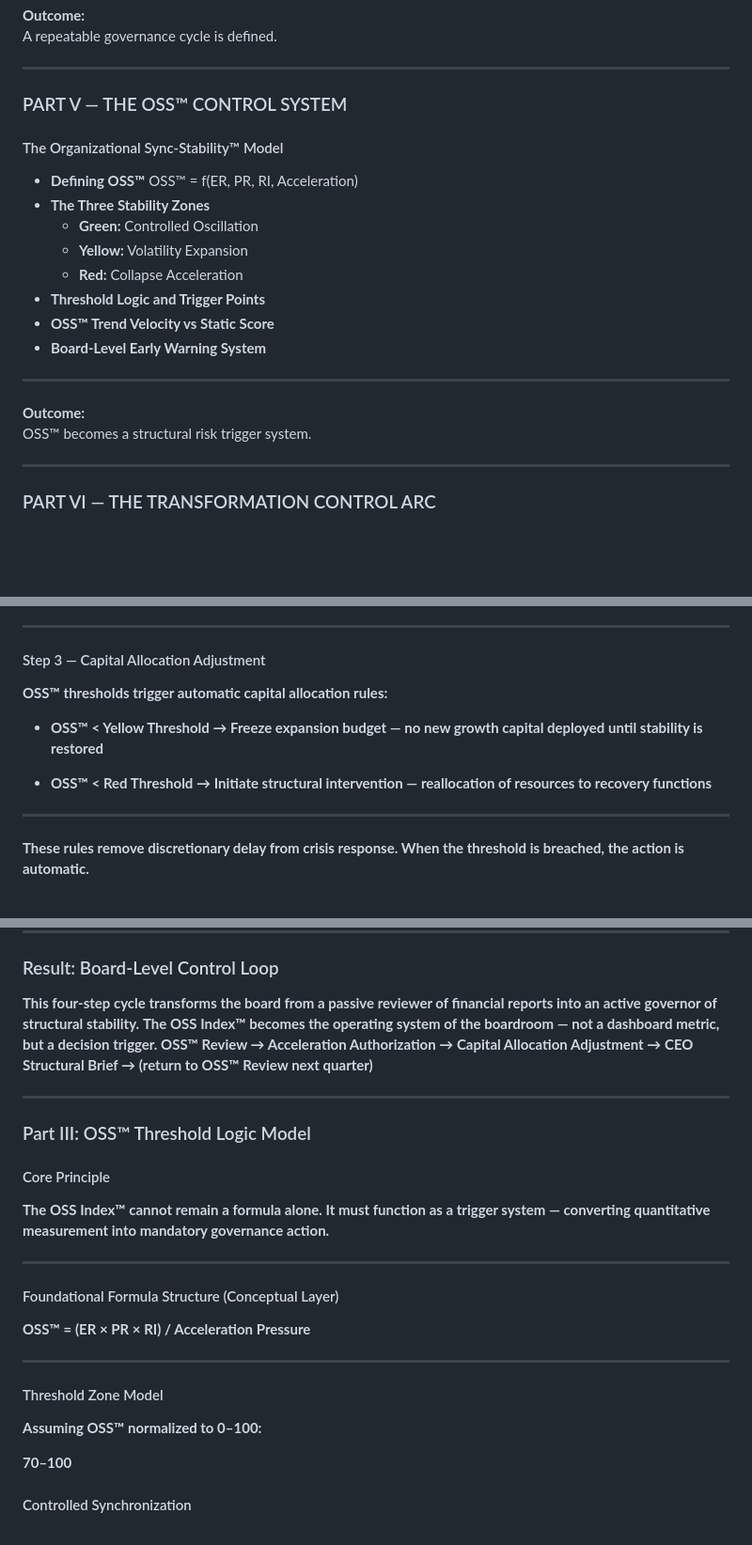
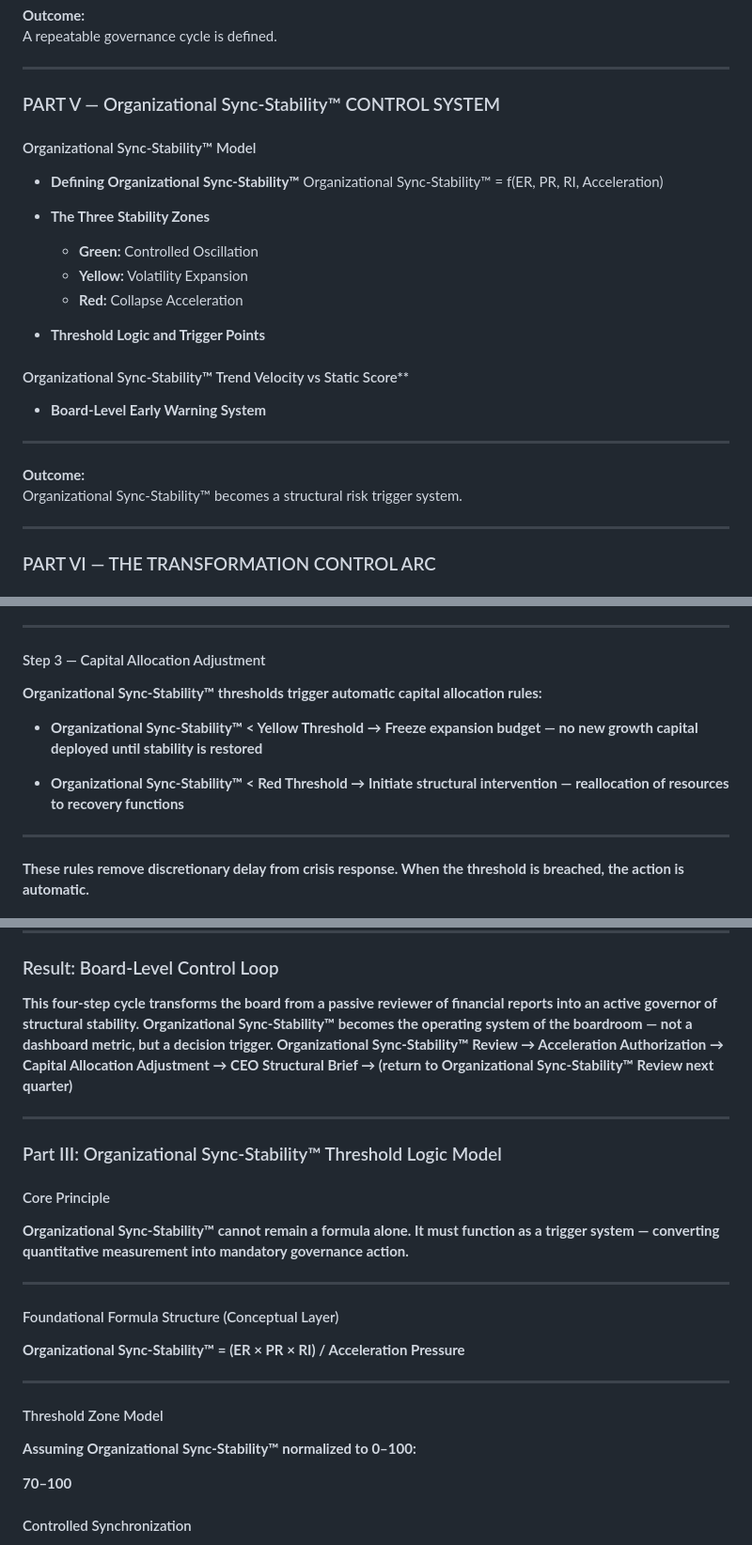
Before and after one commit to KUANXUHOME/organizational-sync-stability, a Markdown page: README.md, 3 parts joined by grey strips. Shown at 94% size. GitHub-like rendering; blank space fills up the shorter version.

```diff
--- a/README.md
+++ b/README.md
@@ -313,24 +307,26 @@ A repeatable governance cycle is defined.
 
 ---
 
-### PART V — THE OSS™ CONTROL SYSTEM
+### PART V — Organizational Sync-Stability™ CONTROL SYSTEM
 
-#### The Organizational Sync-Stability™ Model
+#### Organizational Sync-Stability™ Model
 
-* **Defining OSS™**
-OSS™ = f(ER, PR, RI, Acceleration)
+* **Defining Organizational Sync‑Stability™**
+Organizational Sync‑Stability™ = f(ER, PR, RI, Acceleration)
 * **The Three Stability Zones**
   - **Green:** Controlled Oscillation
   - **Yellow:** Volatility Expansion
   - **Red:** Collapse Acceleration
+
 * **Threshold Logic and Trigger Points**
-* **OSS™ Trend Velocity vs Static Score**
+
+#### Organizational Sync-Stability™ Trend Velocity vs Static Score**
 * **Board-Level Early Warning System**
 
 ---
 
 **Outcome:**
-OSS™ becomes a structural risk trigger system.
+Organizational Sync-Stability™ becomes a structural risk trigger system.
 
 ---
 
@@ -418,11 +415,11 @@ The board's decision rhythm must have a fixed cadence. The following structure e
 
 #### Step 3 — Capital Allocation Adjustment
 
-**OSS™ thresholds trigger automatic capital allocation rules:**
+**Organizational Sync‑Stability™ thresholds trigger automatic capital allocation rules:**
 
-* **OSS™ < Yellow Threshold → Freeze expansion budget — no new growth capital deployed until stability is restored**
+* **Organizational Sync‑Stability™ < Yellow Threshold → Freeze expansion budget — no new growth capital deployed until stability is restored**
 
-* **OSS™ < Red Threshold → Initiate structural intervention — reallocation of resources to recovery functions**
+* **Organizational Sync‑Stability™ < Red Threshold → Initiate structural intervention — reallocation of resources to recovery functions**
 
 ---
 
@@ -452,28 +449,28 @@ Determine whether the time available for system recovery is shrinking, signaling
 ### Result: Board-Level Control Loop
 
  **This four-step cycle transforms the board from a passive reviewer of financial reports into an active governor of structural stability.**
- **The OSS Index™ becomes the operating system of the boardroom — not a dashboard metric, but a decision trigger.
-OSS™ Review → Acceleration Authorization → Capital Allocation Adjustment → CEO Structural Brief → (return to OSS™ Review next quarter)**
+ **Organizational Sync‑Stability™ becomes the operating system of the boardroom — not a dashboard metric, but a decision trigger.
+Organizational Sync‑Stability™ Review → Acceleration Authorization → Capital Allocation Adjustment → CEO Structural Brief → (return to Organizational Sync‑Stability™ Review next quarter)**
 
 ---
 
-### Part III: OSS™ Threshold Logic Model
+### Part III: Organizational Sync‑Stability™ Threshold Logic Model
 
 #### Core Principle
 
-**The OSS Index™ cannot remain a formula alone. It must function as a trigger system — converting quantitative measurement into mandatory governance action.**
+**Organizational Sync‑Stability™ cannot remain a formula alone. It must function as a trigger system — converting quantitative measurement into mandatory governance action.**
 
 ---
 
 #### Foundational Formula Structure (Conceptual Layer)
 
-**OSS™ = (ER × PR × RI) / Acceleration Pressure**
+**Organizational Sync‑Stability™ = (ER × PR × RI) / Acceleration Pressure**
 
 ---
 
 #### Threshold Zone Model
 
-**Assuming OSS™ normalized to 0–100:**
+**Assuming Organizational Sync‑Stability™ normalized to 0–100:**
 
 **70–100**
 #### Controlled Synchronization
```
Also changed, not shown: other parts of README.md (+28 -39 lines).
